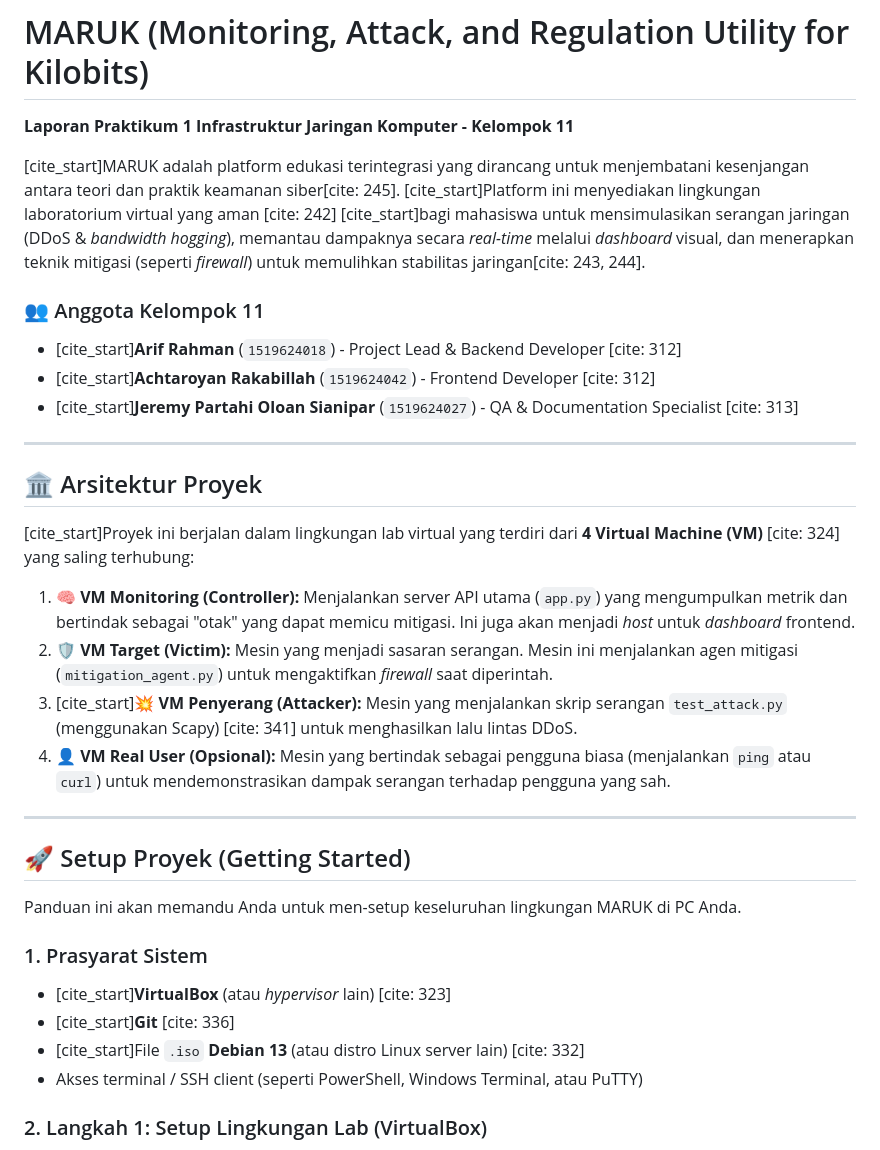
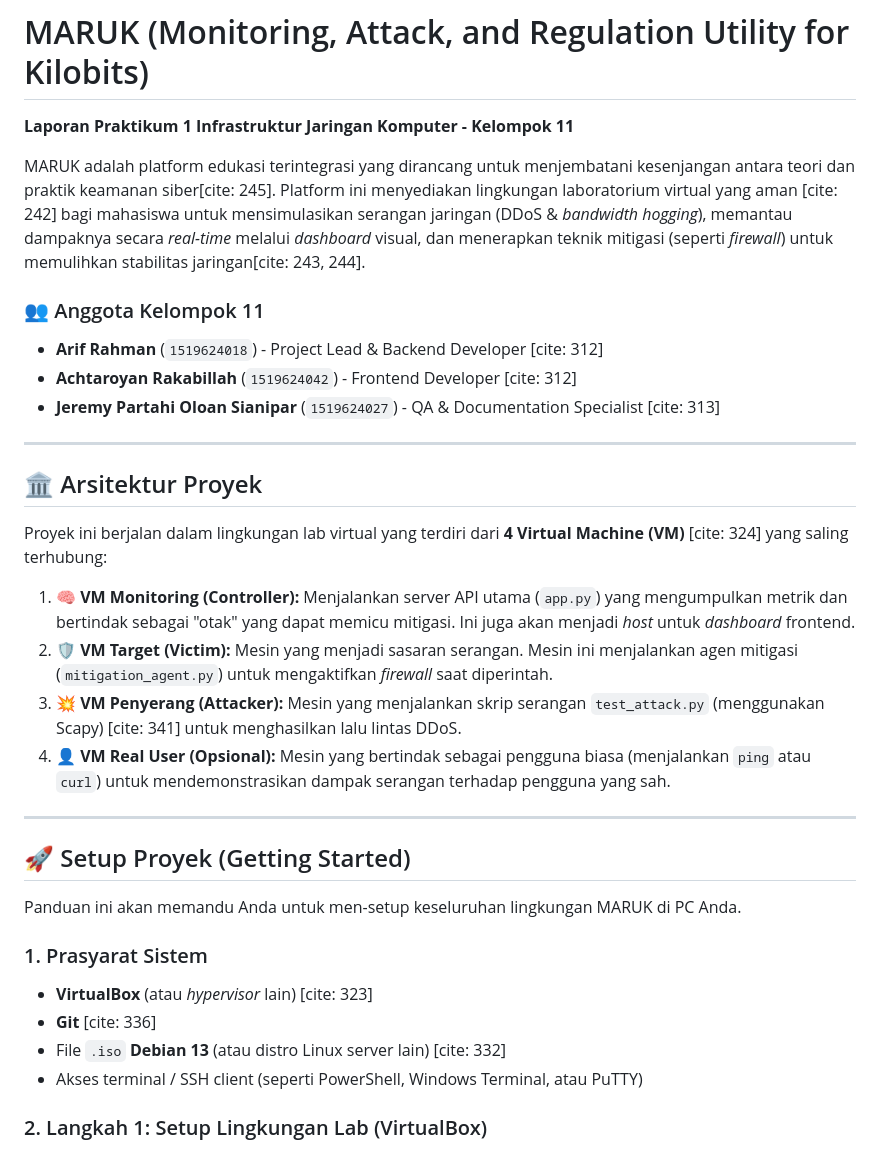
Before and after one commit to frahmnn/MARUK, a Markdown page: README.md, the part around the change. Rendered like a GitHub page.

Commit message:
Remove unnecessary citation markers in README

```diff
--- a/README.md
+++ b/README.md
@@ -4,23 +4,23 @@
 
 **Laporan Praktikum 1 Infrastruktur Jaringan Komputer - Kelompok 11**
 
-[cite\_start]MARUK adalah platform edukasi terintegrasi yang dirancang untuk menjembatani kesenjangan antara teori dan praktik keamanan siber[cite: 245]. [cite\_start]Platform ini menyediakan lingkungan laboratorium virtual yang aman [cite: 242] [cite\_start]bagi mahasiswa untuk mensimulasikan serangan jaringan (DDoS & *bandwidth hogging*), memantau dampaknya secara *real-time* melalui *dashboard* visual, dan menerapkan teknik mitigasi (seperti *firewall*) untuk memulihkan stabilitas jaringan[cite: 243, 244].
+MARUK adalah platform edukasi terintegrasi yang dirancang untuk menjembatani kesenjangan antara teori dan praktik keamanan siber[cite: 245]. Platform ini menyediakan lingkungan laboratorium virtual yang aman [cite: 242] bagi mahasiswa untuk mensimulasikan serangan jaringan (DDoS & *bandwidth hogging*), memantau dampaknya secara *real-time* melalui *dashboard* visual, dan menerapkan teknik mitigasi (seperti *firewall*) untuk memulihkan stabilitas jaringan[cite: 243, 244].
 
 ### 👥 Anggota Kelompok 11
 
-  * [cite\_start]**Arif Rahman** (`1519624018`) - Project Lead & Backend Developer [cite: 312]
-  * [cite\_start]**Achtaroyan Rakabillah** (`1519624042`) - Frontend Developer [cite: 312]
-  * [cite\_start]**Jeremy Partahi Oloan Sianipar** (`1519624027`) - QA & Documentation Specialist [cite: 313]
+  * **Arif Rahman** (`1519624018`) - Project Lead & Backend Developer [cite: 312]
+  * **Achtaroyan Rakabillah** (`1519624042`) - Frontend Developer [cite: 312]
+  * **Jeremy Partahi Oloan Sianipar** (`1519624027`) - QA & Documentation Specialist [cite: 313]
 
 -----
 
 ## 🏛️ Arsitektur Proyek
 
-[cite\_start]Proyek ini berjalan dalam lingkungan lab virtual yang terdiri dari **4 Virtual Machine (VM)** [cite: 324] yang saling terhubung:
+Proyek ini berjalan dalam lingkungan lab virtual yang terdiri dari **4 Virtual Machine (VM)** [cite: 324] yang saling terhubung:
 
 1.  🧠 **VM Monitoring (Controller):** Menjalankan server API utama (`app.py`) yang mengumpulkan metrik dan bertindak sebagai "otak" yang dapat memicu mitigasi. Ini juga akan menjadi *host* untuk *dashboard* frontend.
 2.  🛡️ **VM Target (Victim):** Mesin yang menjadi sasaran serangan. Mesin ini menjalankan agen mitigasi (`mitigation_agent.py`) untuk mengaktifkan *firewall* saat diperintah.
-3.  [cite\_start]💥 **VM Penyerang (Attacker):** Mesin yang menjalankan skrip serangan `test_attack.py` (menggunakan Scapy) [cite: 341] untuk menghasilkan lalu lintas DDoS.
+3.  💥 **VM Penyerang (Attacker):** Mesin yang menjalankan skrip serangan `test_attack.py` (menggunakan Scapy) [cite: 341] untuk menghasilkan lalu lintas DDoS.
 4.  👤 **VM Real User (Opsional):** Mesin yang bertindak sebagai pengguna biasa (menjalankan `ping` atau `curl`) untuk mendemonstrasikan dampak serangan terhadap pengguna yang sah.
 
 -----
@@ -31,9 +31,9 @@ Panduan ini akan memandu Anda untuk men-setup keseluruhan lingkungan MARUK di PC
 
 ### 1\. Prasyarat Sistem
 
-  * [cite\_start]**VirtualBox** (atau *hypervisor* lain) [cite: 323]
-  * [cite\_start]**Git** [cite: 336]
-  * [cite\_start]File `.iso` **Debian 13** (atau distro Linux server lain) [cite: 332]
+  * **VirtualBox** (atau *hypervisor* lain) [cite: 323]
+  * **Git** [cite: 336]
+  * File `.iso` **Debian 13** (atau distro Linux server lain) [cite: 332]
   * Akses terminal / SSH client (seperti PowerShell, Windows Terminal, atau PuTTY)
 
 ### 2\. Langkah 1: Setup Lingkungan Lab (VirtualBox)
```
